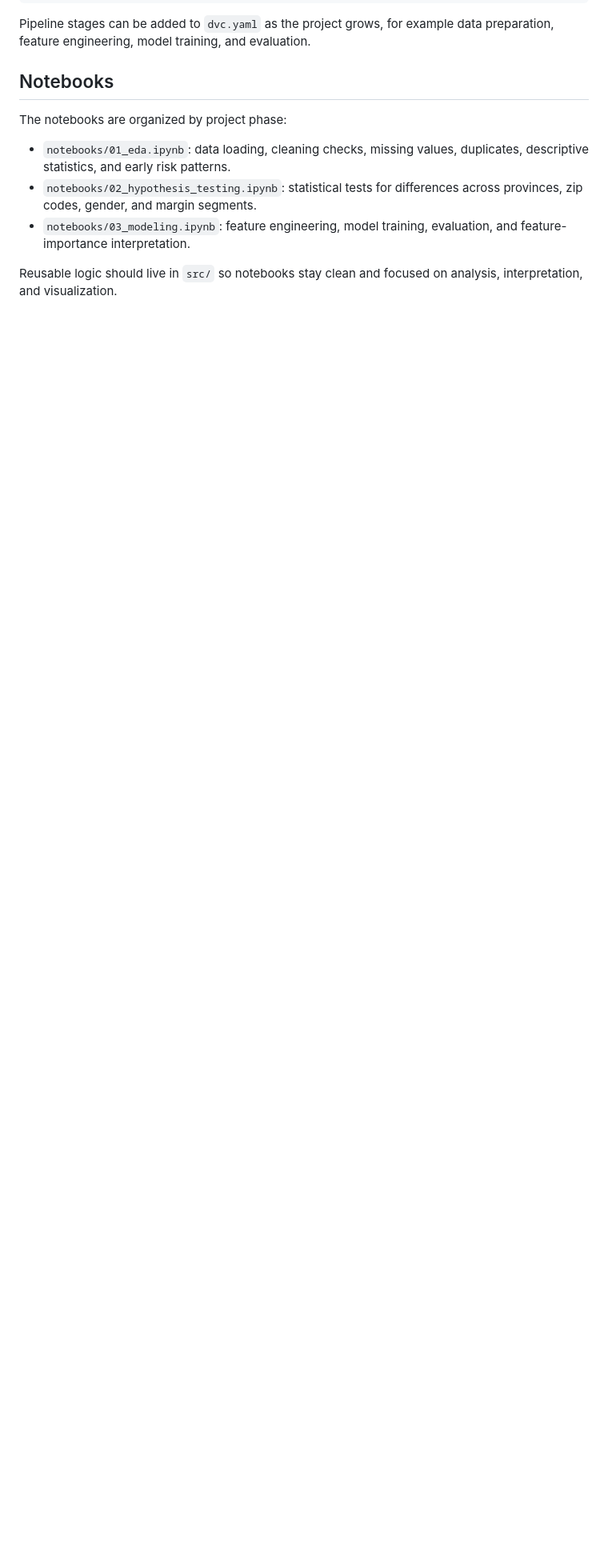
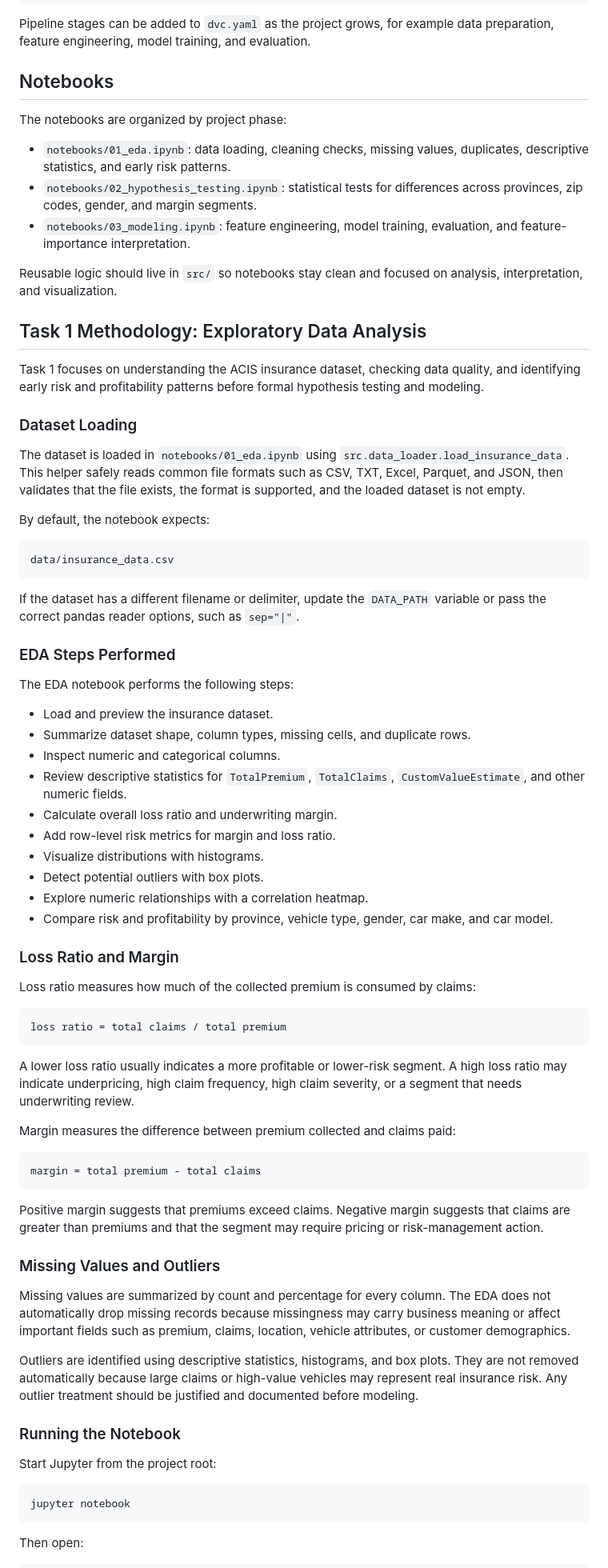
Before and after one commit to mersy11dan/insurance-risk-analytics, a Markdown page: README.md, the part around one of its changes. Shown at 80% size. Drawn GitHub-style; blank space fills up the shorter version.

Commit message:
docs: document eda workflow and metrics

````diff
--- a/README.md
+++ b/README.md
@@ -106,3 +107,86 @@ The notebooks are organized by project phase:
 Reusable logic should live in `src/` so notebooks stay clean and focused on
 analysis, interpretation, and visualization.
 
+## Task 1 Methodology: Exploratory Data Analysis
+
+Task 1 focuses on understanding the ACIS insurance dataset, checking data
+quality, and identifying early risk and profitability patterns before formal
+hypothesis testing and modeling.
+
+### Dataset Loading
+
+The dataset is loaded in `notebooks/01_eda.ipynb` using
+`src.data_loader.load_insurance_data`. This helper safely reads common file
+formats such as CSV, TXT, Excel, Parquet, and JSON, then validates that the file
+exists, the format is supported, and the loaded dataset is not empty.
+
+By default, the notebook expects:
+
+```bash
+data/insurance_data.csv
+```
+
+If the dataset has a different filename or delimiter, update the `DATA_PATH`
+variable or pass the correct pandas reader options, such as `sep="|"`.
+
+### EDA Steps Performed
+
+The EDA notebook performs the following steps:
+
+- Load and preview the insurance dataset.
+- Summarize dataset shape, column types, missing cells, and duplicate rows.
+- Inspect numeric and categorical columns.
+- Review descriptive statistics for `TotalPremium`, `TotalClaims`,
+  `CustomValueEstimate`, and other numeric fields.
+- Calculate overall loss ratio and underwriting margin.
+- Add row-level risk metrics for margin and loss ratio.
+- Visualize distributions with histograms.
+- Detect potential outliers with box plots.
+- Explore numeric relationships with a correlation heatmap.
+- Compare risk and profitability by province, vehicle type, gender, car make,
+  and car model.
+
+### Loss Ratio and Margin
+
+Loss ratio measures how much of the collected premium is consumed by claims:
+
+```text
+loss ratio = total claims / total premium
+```
+
+A lower loss ratio usually indicates a more profitable or lower-risk segment.
+A high loss ratio may indicate underpricing, high claim frequency, high claim
+severity, or a segment that needs underwriting review.
+
+Margin measures the difference between premium collected and claims paid:
+
+```text
+margin = total premium - total claims
+```
+
+Positive margin suggests that premiums exceed claims. Negative margin suggests
+that claims are greater than premiums and that the segment may require pricing
+or risk-management action.
+
+### Missing Values and Outliers
+
+Missing values are summarized by count and percentage for every column. The EDA
+does not automatically drop missing records because missingness may carry
+business meaning or affect important fields such as premium, claims, location,
+vehicle attributes, or customer demographics.
+
+Outliers are identified using descriptive statistics, histograms, and box plots.
+They are not removed automatically because large claims or high-value vehicles
+may represent real insurance risk. Any outlier treatment should be justified and
+documented before modeling.
+
+### Running the Notebook
+
+Start Jupyter from the project root:
+
+```bash
+jupyter notebook
+```
+
+Then open:
+
````
Also changed, not shown: other parts of README.md (+22 -0 lines).
